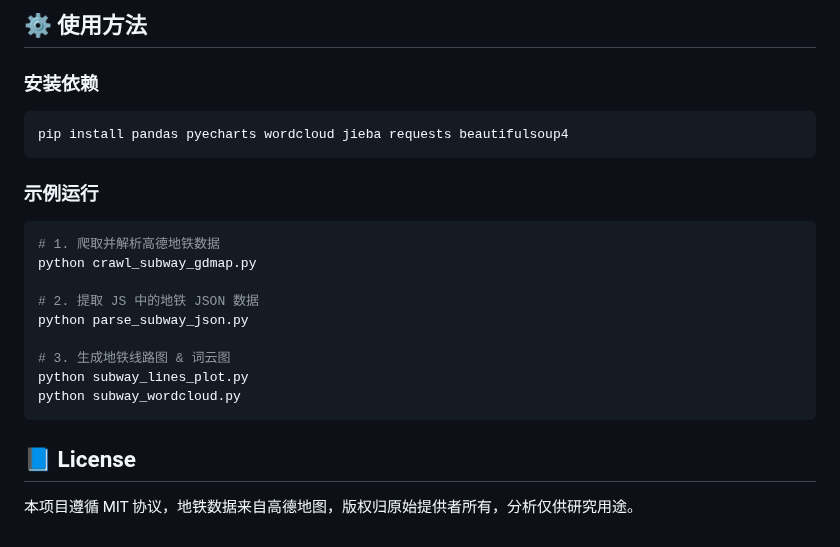
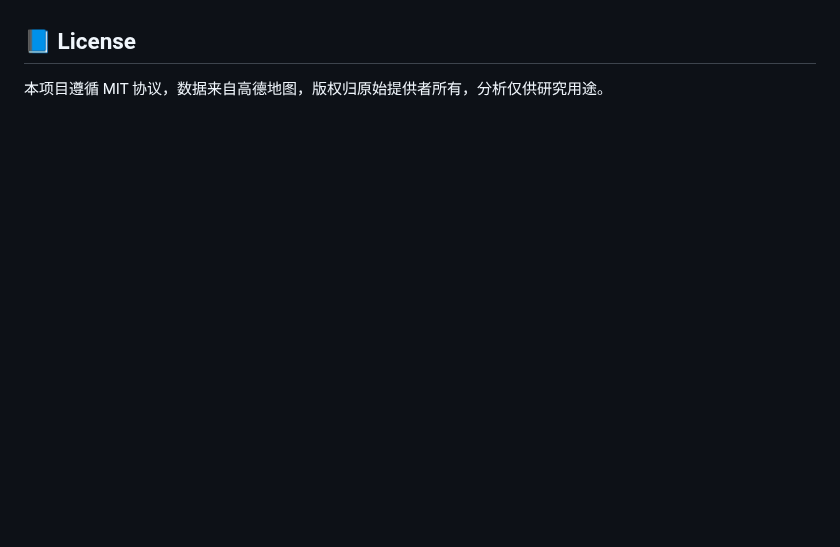
Before and after one commit to Qixuan5/data_analysis, a Markdown page: 小徐_交通分析/README.md, the part around one of its changes. GitHub-like rendering; blank space fills up the shorter version.

`````diff
--- a/小徐_交通分析/README.md
+++ b/小徐_交通分析/README.md
@@ -79,27 +72,6 @@
 
-## ⚙ 使用方法
-
-### 安装依赖
-
-```bash
-pip install pandas pyecharts wordcloud jieba requests beautifulsoup4
-````
-
-### 示例运行
-
-```bash
-# 1. 爬取并解析高德地铁数据
-python crawl_subway_gdmap.py
-
-# 2. 提取 JS 中的地铁 JSON 数据
-python parse_subway_json.py
-
-# 3. 生成地铁线路图 & 词云图
-python subway_lines_plot.py
-python subway_wordcloud.py
-```
 
 
 ## 📘 License
 
-本项目遵循 MIT 协议，地铁数据来自高德地图，版权归原始提供者所有，分析仅供研究用途。
+本项目遵循 MIT 协议，数据来自高德地图，版权归原始提供者所有，分析仅供研究用途。
`````
Also changed, not shown: other parts of 小徐_交通分析/README.md (+24 -31 lines).
